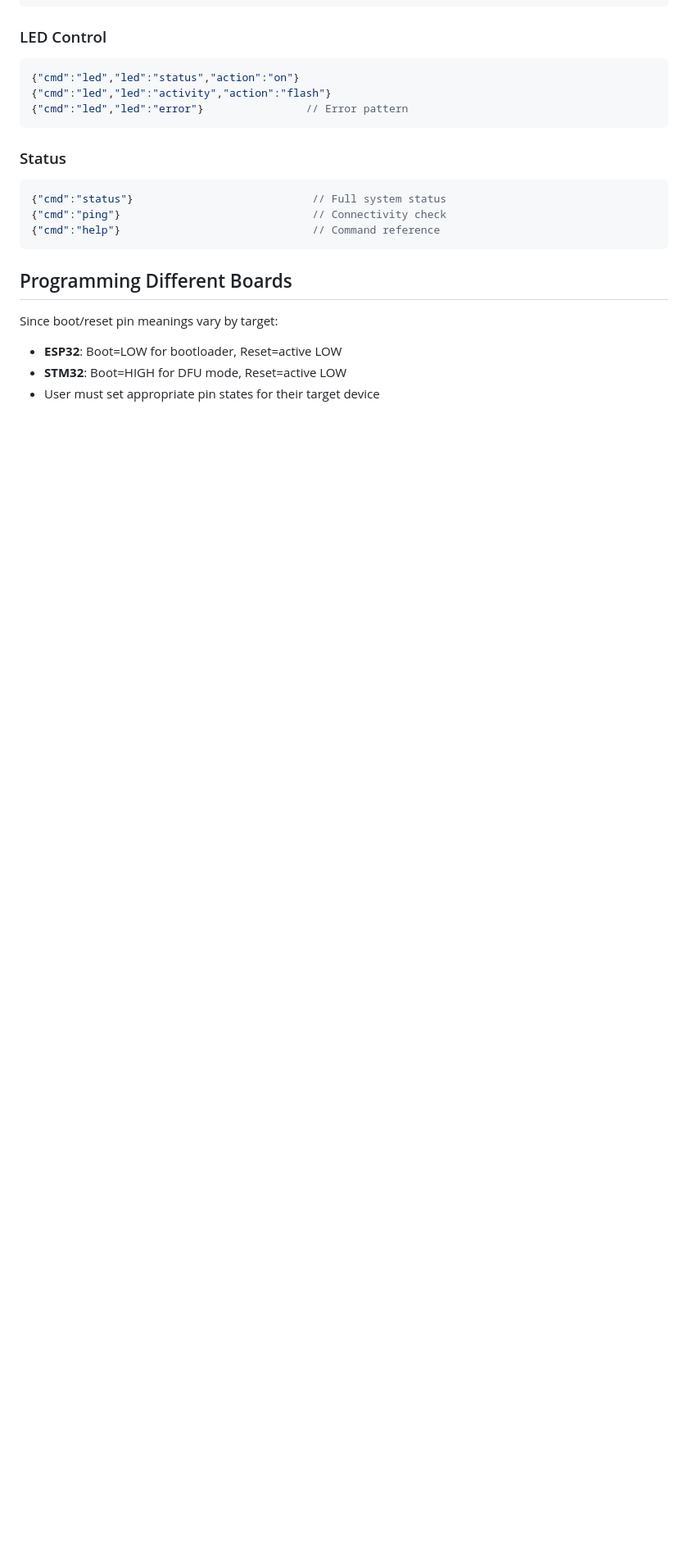
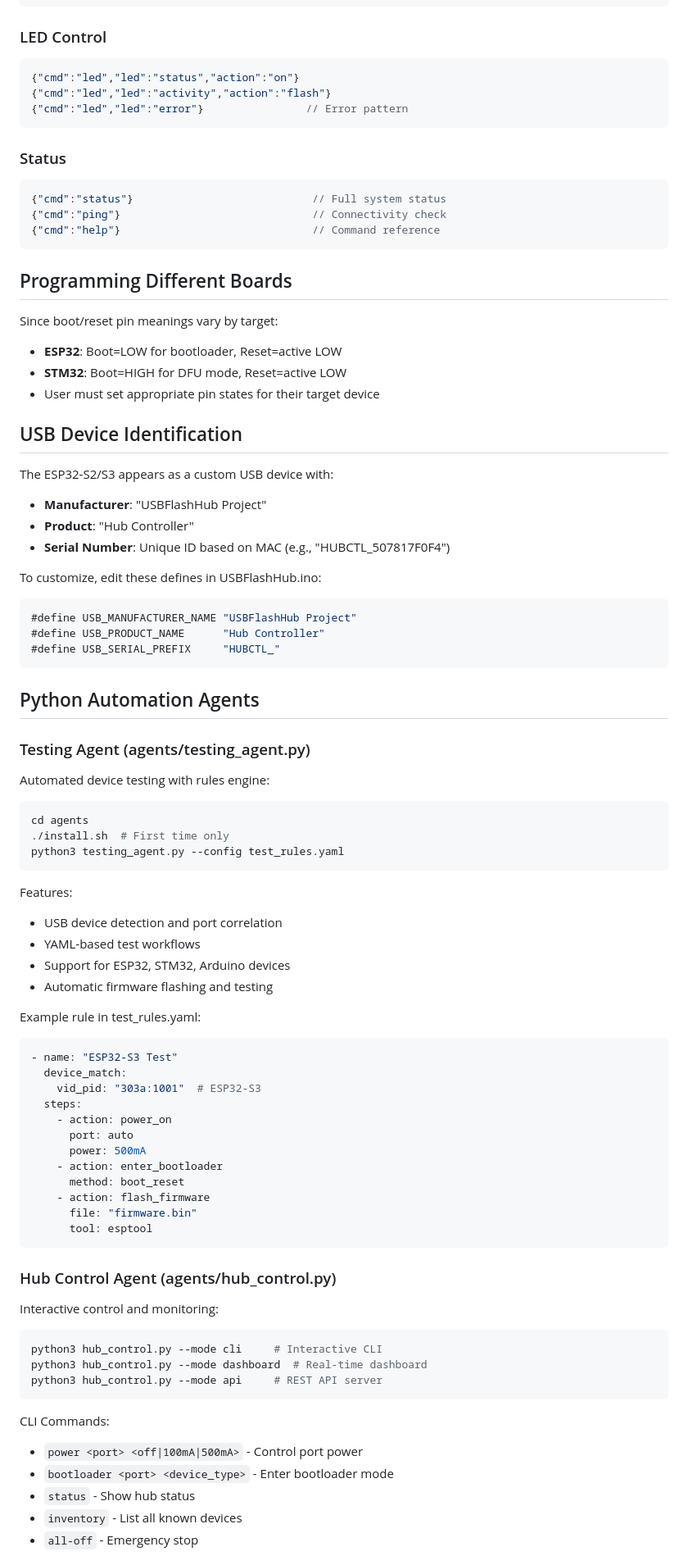
Before and after one commit to Bwooce/USBFlashHub, a Markdown page: CLAUDE.md, the part around one of its changes. Shown at 82% size. Rendered like a GitHub page; blank space fills up the shorter version.

Commit message:
Update CLAUDE.md with USB device ID and Python agents documentation
- Added USB device identification configuration section
- Documented both Python automation agents (testing and hub control)
- Added examples for all automation scripts
- Included database query examples
- Clear installation and usage instructions for agents

````diff
--- a/CLAUDE.md
+++ b/CLAUDE.md
@@ -142,3 +142,64 @@ Since boot/reset pin meanings vary by target:
 - **STM32**: Boot=HIGH for DFU mode, Reset=active LOW
 - User must set appropriate pin states for their target device
 
+## USB Device Identification
+
+The ESP32-S2/S3 appears as a custom USB device with:
+- **Manufacturer**: "USBFlashHub Project"
+- **Product**: "Hub Controller"
+- **Serial Number**: Unique ID based on MAC (e.g., "HUBCTL_507817F0F4")
+
+To customize, edit these defines in USBFlashHub.ino:
+```cpp
+#define USB_MANUFACTURER_NAME "USBFlashHub Project"
+#define USB_PRODUCT_NAME      "Hub Controller"
+#define USB_SERIAL_PREFIX     "HUBCTL_"
+```
+
+## Python Automation Agents
+
+### Testing Agent (agents/testing_agent.py)
+Automated device testing with rules engine:
+```bash
+cd agents
+./install.sh  # First time only
+python3 testing_agent.py --config test_rules.yaml
+```
+
+Features:
+- USB device detection and port correlation
+- YAML-based test workflows
+- Support for ESP32, STM32, Arduino devices
+- Automatic firmware flashing and testing
+
+Example rule in test_rules.yaml:
+```yaml
+- name: "ESP32-S3 Test"
+  device_match:
+    vid_pid: "303a:1001"  # ESP32-S3
+  steps:
+    - action: power_on
+      port: auto
+      power: 500mA
+    - action: enter_bootloader
+      method: boot_reset
+    - action: flash_firmware
+      file: "firmware.bin"
+      tool: esptool
+```
+
+### Hub Control Agent (agents/hub_control.py)
+Interactive control and monitoring:
+```bash
+python3 hub_control.py --mode cli     # Interactive CLI
+python3 hub_control.py --mode dashboard  # Real-time dashboard
+python3 hub_control.py --mode api     # REST API server
+```
+
+CLI Commands:
+- `power <port> <off|100mA|500mA>` - Control port power
+- `bootloader <port> <device_type>` - Enter bootloader mode
+- `status` - Show hub status
+- `inventory` - List all known devices
+- `all-off` - Emergency stop
+
````
Also changed, not shown: other parts of CLAUDE.md (+32 -0 lines).
